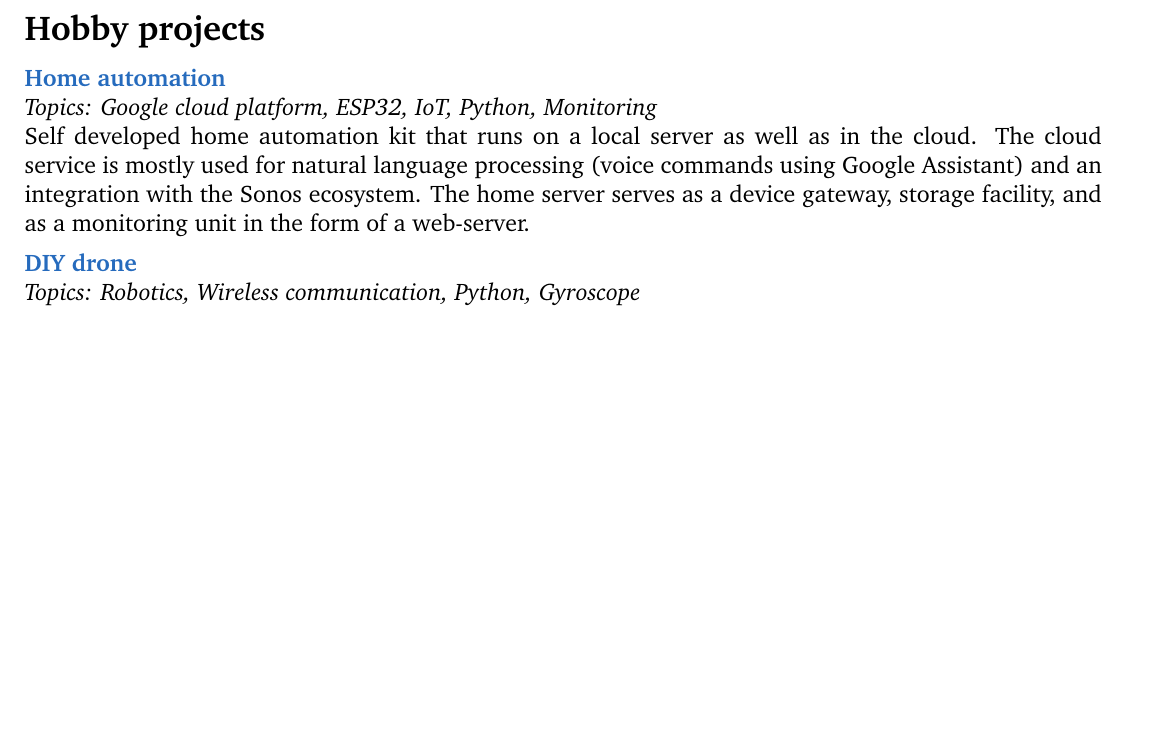
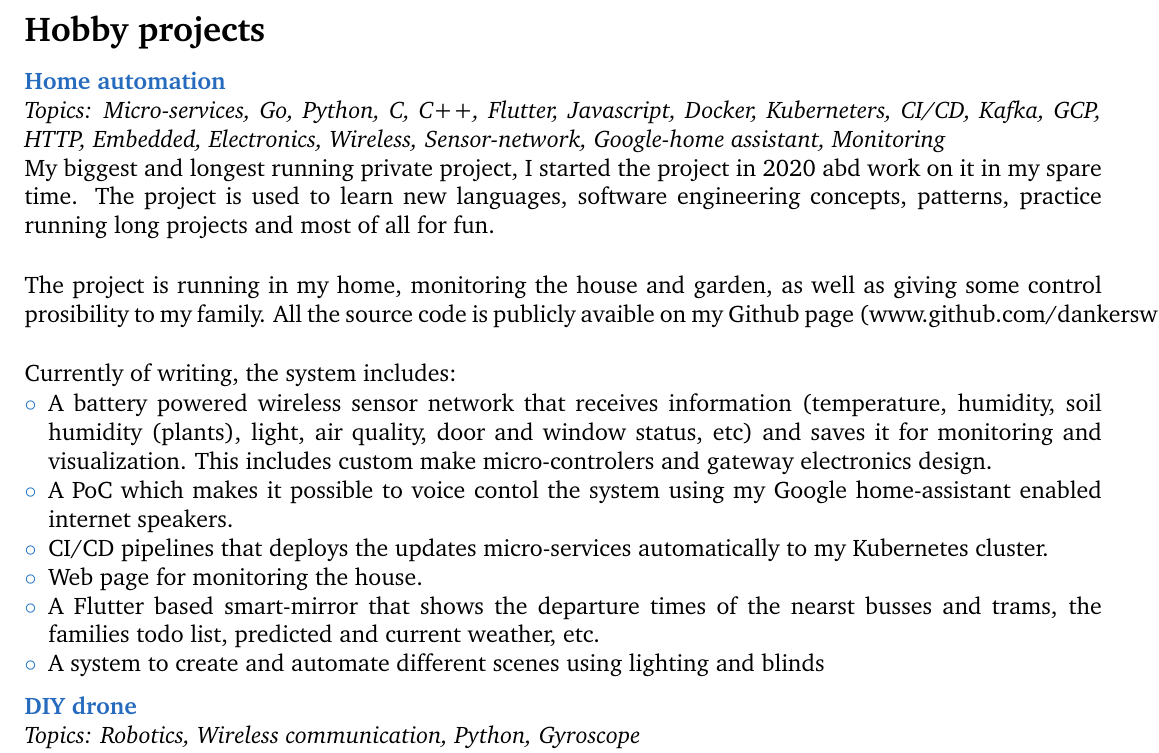
Before and after one commit to DankersW/cv, a LaTeX book (src/portfolio.tex, which reads src/components/hobby_projects.tex): part of the page before the commit and part of page 1 of 2 after it, cut so that both start at the same text, the shorter picture padded with empty space. Compiled offline with pdfLaTeX.

Commit message:
prj: header portfolio

```diff
--- a/src/components/hobby_projects.tex
+++ b/src/components/hobby_projects.tex
@@ -1,7 +1,19 @@
 \CVSection{Hobby projects}
 \CVItem{Home automation} \\
-\emph{Topics: Google cloud platform, ESP32, IoT, Python, Monitoring} \\
-Self developed home automation kit that runs on a local server as well as in the cloud. The cloud service is mostly used for natural language processing (voice commands using Google Assistant) and an integration with the Sonos ecosystem. The home server serves as a device gateway, storage facility, and as a monitoring unit in the form of a web-server.
+\emph{Topics: Micro-services, Go, Python, C, C++, Flutter, Javascript, Docker, Kuberneters, CI/CD, Kafka, GCP, HTTP, Embedded, Electronics, Wireless, Sensor-network, Google-home assistant, Monitoring} \\
+My biggest and longest running private project, I started the project in 2020 abd work on it in my spare time. The project is used to learn new languages, software engineering concepts, patterns, practice running long projects and most of all for fun. \\
+
+The project is running in my home, monitoring the house and garden, as well as giving some control prosibility to my family. All the source code is publicly avaible on my Github page (www.github.com/dankersw) \\
+
+Currently of writing, the system includes:
+\begin{compactitem}[\color{RoyalBlue}$\circ$]
+    \item A battery powered wireless sensor network that receives information (temperature, humidity, soil humidity (plants), light, air quality, door and window status, etc) and saves it for monitoring and visualization. This includes custom make micro-controlers and gateway electronics design.
+    \item A PoC which makes it possible to voice contol the system using my Google home-assistant enabled internet speakers.
+    \item CI/CD pipelines that deploys the updates micro-services automatically to my Kubernetes cluster.
+    \item Web page for monitoring the house.
+    \item A Flutter based smart-mirror that shows the departure times of the nearst busses and trams, the families todo list, predicted and current weather, etc.
+    \item A system to create and automate different scenes using lighting and blinds
+\end{compactitem}
 \SmallSep
 
 \CVItem{DIY drone} \\
```
